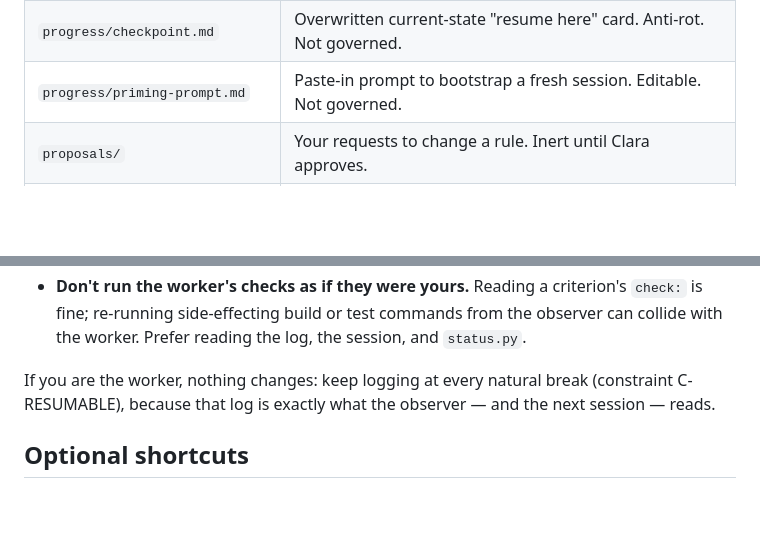
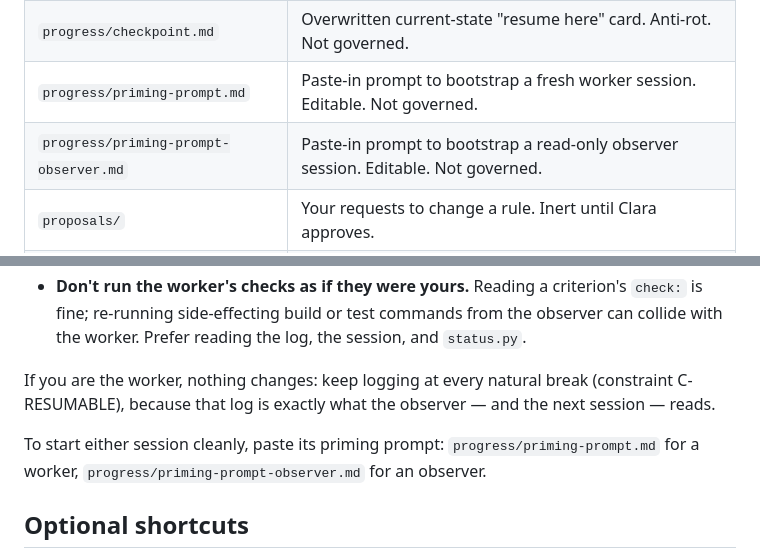
Before and after one commit to ctsapugay/manifold-landscape, a Markdown page: CLAUDE.md, 2 parts joined by grey strips. Rendered like a GitHub page; blank space fills up the shorter version.

```diff
--- a/CLAUDE.md
+++ b/CLAUDE.md
@@ -221,7 +221,8 @@ point Clara at that file.
 | `progress/log.md` | Append-only session record so a fresh session can resume. |
 | `progress/blockers.md` | Live blocker ledger. Log a blocker, move on, surface all when fully blocked. Not governed. |
 | `progress/checkpoint.md` | Overwritten current-state "resume here" card. Anti-rot. Not governed. |
-| `progress/priming-prompt.md` | Paste-in prompt to bootstrap a fresh session. Editable. Not governed. |
+| `progress/priming-prompt.md` | Paste-in prompt to bootstrap a fresh worker session. Editable. Not governed. |
+| `progress/priming-prompt-observer.md` | Paste-in prompt to bootstrap a read-only observer session. Editable. Not governed. |
 | `proposals/` | Your requests to change a rule. Inert until Clara approves. |
 | `governance/baseline.txt` | What Clara approved, as a digest. Written only by `approve.py`. |
 | `docs/outcome-vs-implementation.md` | How to tell an outcome from a smuggled implementation detail. |
@@ -303,6 +304,9 @@ The observer has two windows into the worker, and should use both. If you are th
 If you are the worker, nothing changes: keep logging at every natural break (constraint
 C-RESUMABLE), because that log is exactly what the observer — and the next session — reads.
 
+To start either session cleanly, paste its priming prompt: `progress/priming-prompt.md`
+for a worker, `progress/priming-prompt-observer.md` for an observer.
+
 ## Optional shortcuts
 
 `commands/` holds five slash commands — `intake`, `reground`, `goal-check`, `propose`, and
```
Also changed, not shown: progress/priming-prompt-observer.md (added, +50 -0 lines), progress/priming-prompt.md (+6 -3 lines).
